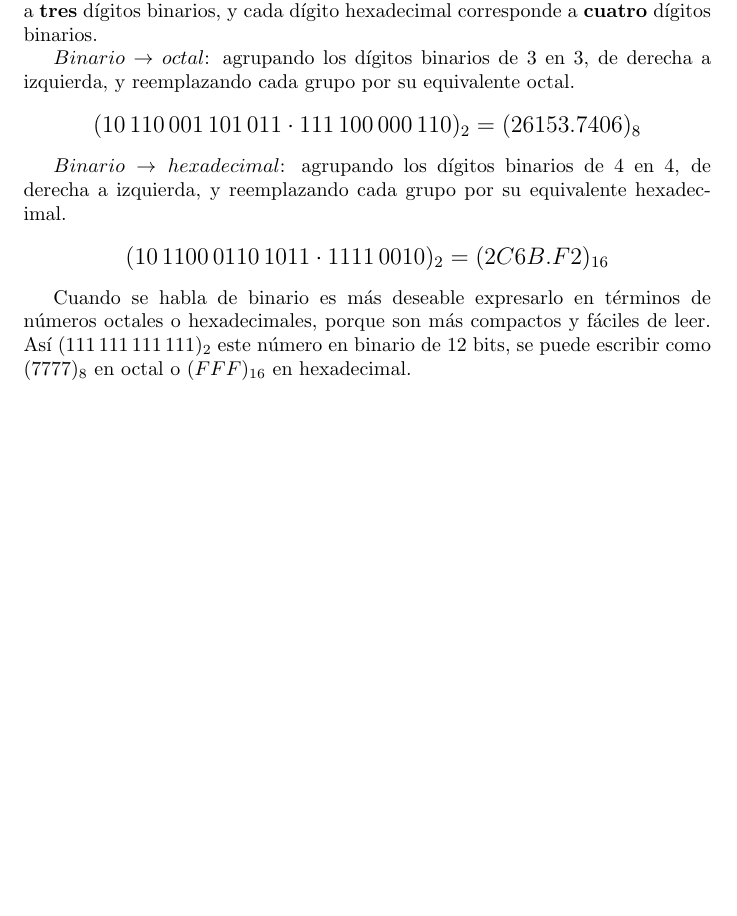
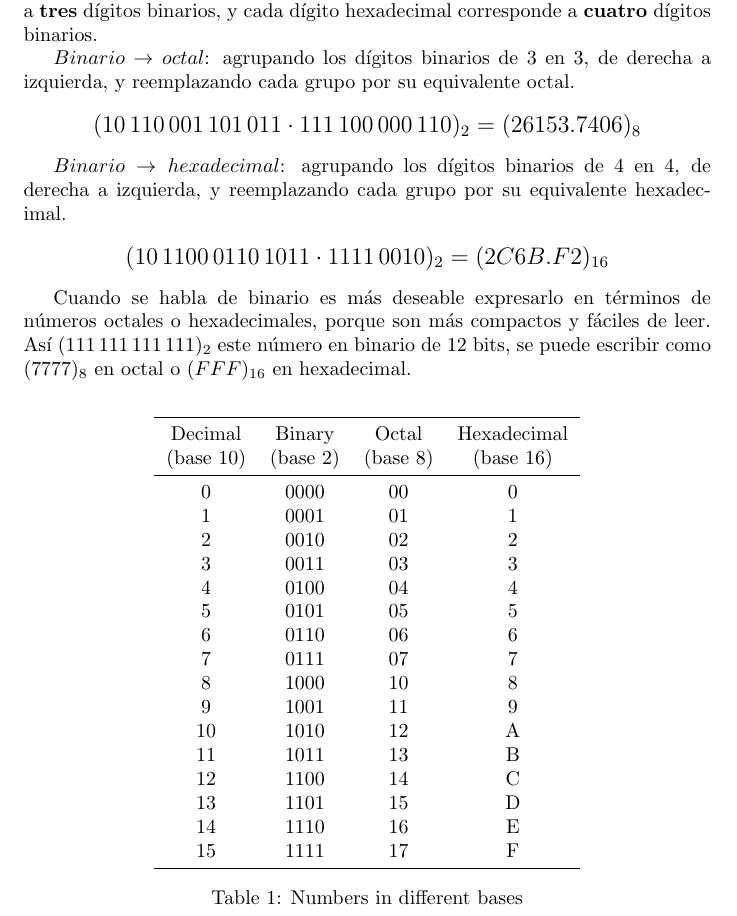
Before and after one commit to arayaroma/logica-digital-morris-mano, a LaTeX document (logica-digital.tex): part of page 3 of 3, cut so that both start at the same text, the shorter picture padded with empty space. Compiled offline with pdfLaTeX.

Commit message:
[Added Table] Table of Different bases

```diff
--- a/logica-digital.tex
+++ b/logica-digital.tex
@@ -1,5 +1,6 @@
 \documentclass{article}
 \usepackage{tikz}
+\usepackage{booktabs}
 
 \title{Apuntes de L\'{o}gica Digital}
 \date{2023-05-08}
@@ -115,4 +116,35 @@ n\'{u}meros octales o hexadecimales, porque son m\'{a}s compactos y f\'{a}ciles
 de leer. As\'{i} $(111\,111\,111\,111)_2$ este n\'{u}mero en binario de 12 bits,
 se puede escribir como $(7777)_8$ en octal o $(FFF)_{16}$ en hexadecimal.
 
+\medskip
+
+\begin{table}[h]
+    \centering
+    \begin{tabular}{cccc}
+        \toprule
+        Decimal & Binary & Octal & Hexadecimal \\
+        (base 10) & (base 2) & (base 8) & (base 16) \\
+        \midrule
+        0 & 0000 & 00 & 0 \\
+        1 & 0001 & 01 & 1 \\
+        2 & 0010 & 02 & 2 \\
+        3 & 0011 & 03 & 3 \\
+        4 & 0100 & 04 & 4 \\
+        5 & 0101 & 05 & 5 \\
+        6 & 0110 & 06 & 6 \\
+        7 & 0111 & 07 & 7 \\
+        8 & 1000 & 10 & 8 \\
+        9 & 1001 & 11 & 9 \\
+        10 & 1010 & 12 & A \\
+        11 & 1011 & 13 & B \\
+        12 & 1100 & 14 & C \\
+        13 & 1101 & 15 & D \\
+        14 & 1110 & 16 & E \\
+        15 & 1111 & 17 & F \\
+        \bottomrule
+    \end{tabular}
+    \caption{Numbers in different bases}
+    \label{tab:numbers}
+\end{table}
+
 \end{document}
```
Also changed, not shown: logica-digital.pdf, 5 other files.
